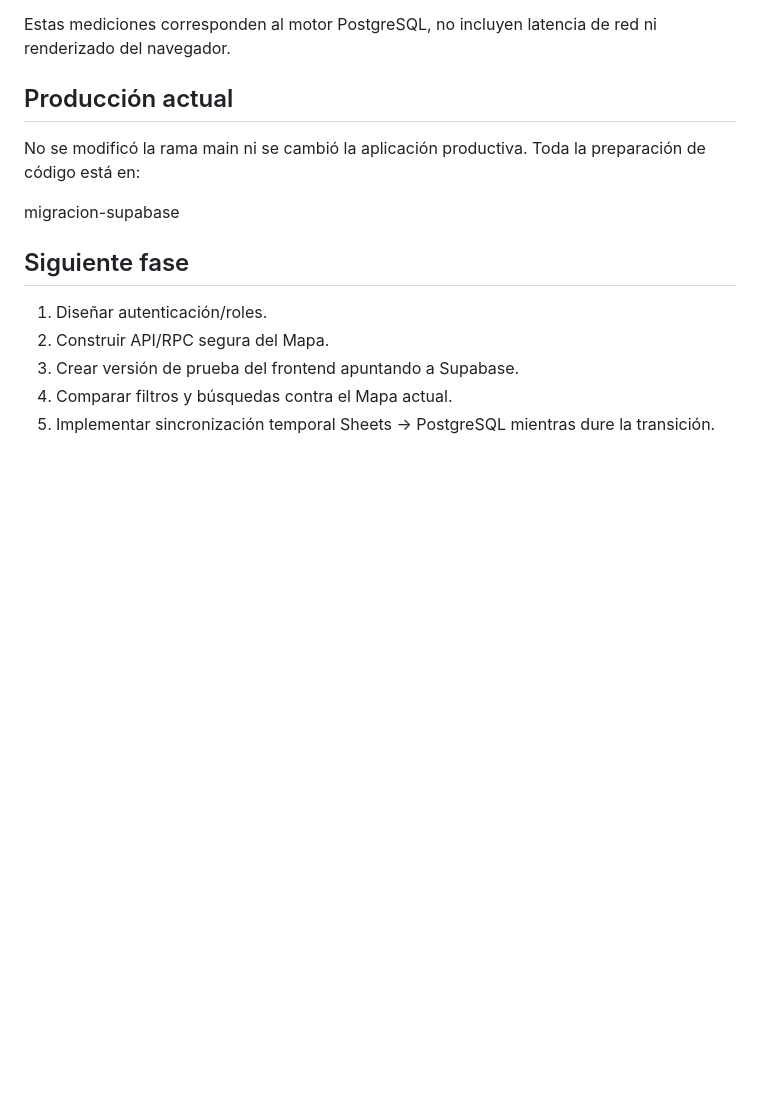
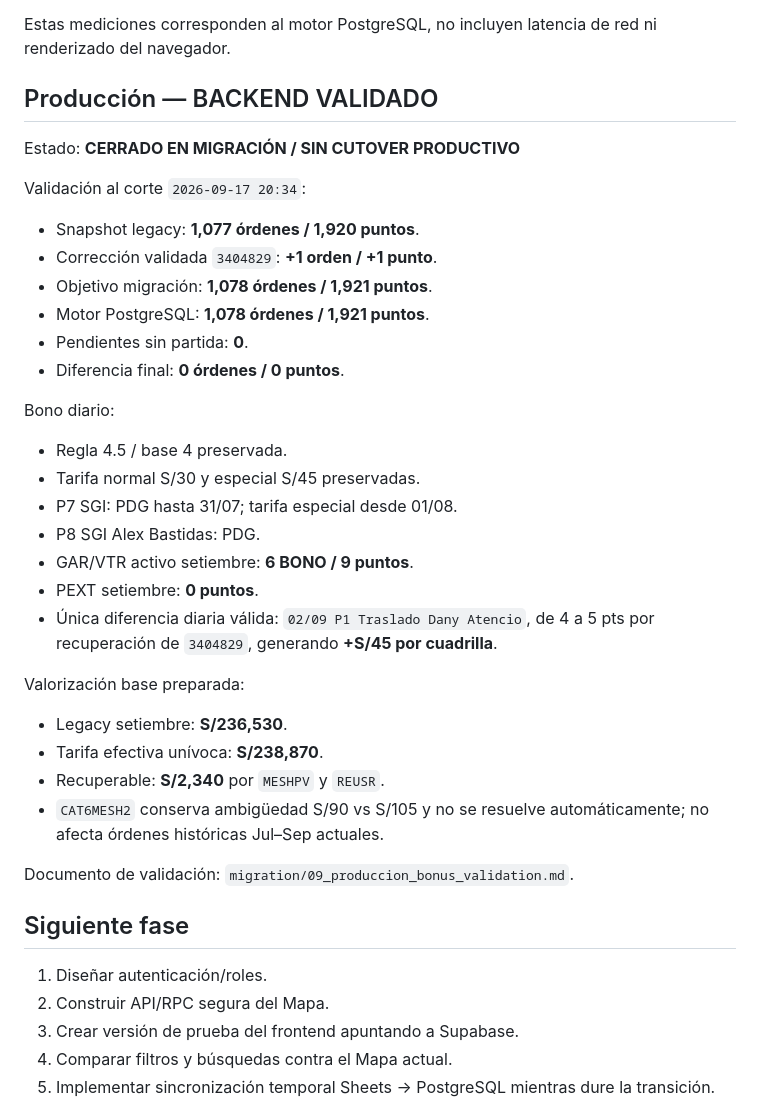
Before and after one commit to florescubasmao-oss/mivisual, a Markdown page: migration/03_migration_status.md, the part around the change. GitHub-like rendering; blank space fills up the shorter version.

Commit message:
docs(migration): close production backend validation

```diff
--- a/migration/03_migration_status.md
+++ b/migration/03_migration_status.md
@@ -44,12 +44,37 @@ Con 6,549 órdenes cargadas:
 
 Estas mediciones corresponden al motor PostgreSQL, no incluyen latencia de red ni renderizado del navegador.
 
-## Producción actual
+## Producción — BACKEND VALIDADO
 
-No se modificó la rama main ni se cambió la aplicación productiva.
-Toda la preparación de código está en:
+Estado: **CERRADO EN MIGRACIÓN / SIN CUTOVER PRODUCTIVO**
 
-migracion-supabase
+Validación al corte `2026-09-17 20:34`:
+
+- Snapshot legacy: **1,077 órdenes / 1,920 puntos**.
+- Corrección validada `3404829`: **+1 orden / +1 punto**.
+- Objetivo migración: **1,078 órdenes / 1,921 puntos**.
+- Motor PostgreSQL: **1,078 órdenes / 1,921 puntos**.
+- Pendientes sin partida: **0**.
+- Diferencia final: **0 órdenes / 0 puntos**.
+
+Bono diario:
+
+- Regla 4.5 / base 4 preservada.
+- Tarifa normal S/30 y especial S/45 preservadas.
+- P7 SGI: PDG hasta 31/07; tarifa especial desde 01/08.
+- P8 SGI Alex Bastidas: PDG.
+- GAR/VTR activo setiembre: **6 BONO / 9 puntos**.
+- PEXT setiembre: **0 puntos**.
+- Única diferencia diaria válida: `02/09 P1 Traslado Dany Atencio`, de 4 a 5 pts por recuperación de `3404829`, generando **+S/45 por cuadrilla**.
+
+Valorización base preparada:
+
+- Legacy setiembre: **S/236,530**.
+- Tarifa efectiva unívoca: **S/238,870**.
+- Recuperable: **S/2,340** por `MESHPV` y `REUSR`.
+- `CAT6MESH2` conserva ambigüedad S/90 vs S/105 y no se resuelve automáticamente; no afecta órdenes históricas Jul–Sep actuales.
+
+Documento de validación: `migration/09_produccion_bonus_validation.md`.
 
 ## Siguiente fase
 
```
